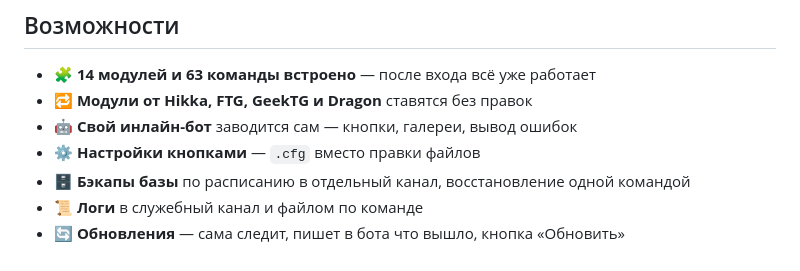
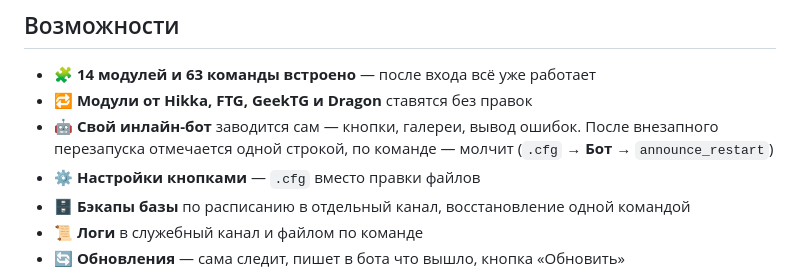
Before and after one commit to zfd430792-coder/soika, a Markdown page: README.md, the part around the change. Drawn GitHub-style.

Commit message:
README: как бот ведёт себя после перезапуска
Co-Authored-By: Claude Opus 5 <noreply@anthropic.com>
Claude-Session: https://claude.ai/code/session_019yLZq7mkHEdvaNnMSdL4Ys

```diff
--- a/README.md
+++ b/README.md
@@ -96,7 +96,9 @@ venv/bin/python -m soika
 
 - 🧩 **14 модулей и 63 команды встроено** — после входа всё уже работает
 - 🔁 **Модули от Hikka, FTG, GeekTG и Dragon** ставятся без правок
-- 🤖 **Свой инлайн-бот** заводится сам — кнопки, галереи, вывод ошибок
+- 🤖 **Свой инлайн-бот** заводится сам — кнопки, галереи, вывод ошибок. После
+  внезапного перезапуска отмечается одной строкой, по команде — молчит
+  (`.cfg` → **Бот** → `announce_restart`)
 - ⚙️ **Настройки кнопками** — `.cfg` вместо правки файлов
 - 🗄 **Бэкапы базы** по расписанию в отдельный канал, восстановление одной командой
 - 📜 **Логи** в служебный канал и файлом по команде
```
